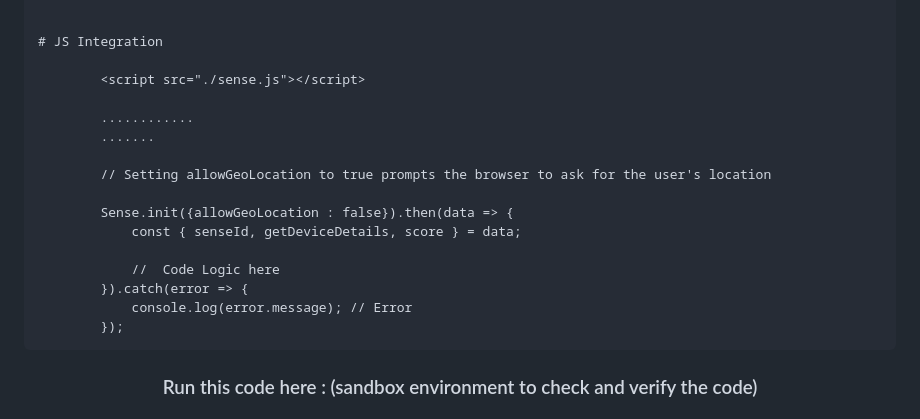
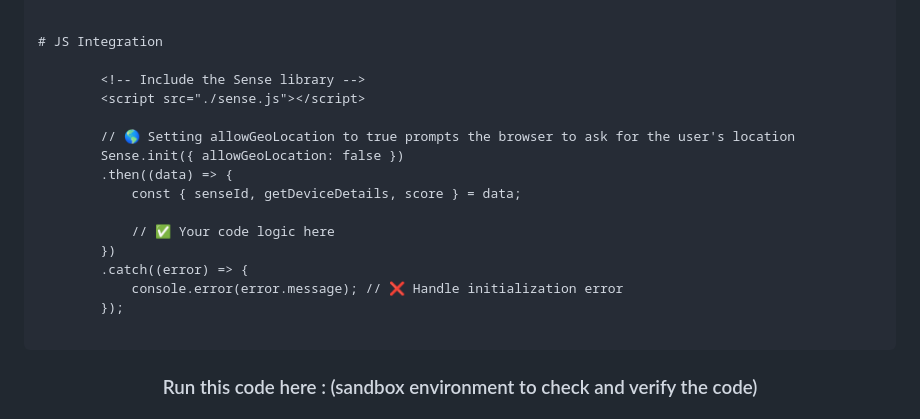
Before and after one commit to sense-opensource/sense-device-identity-js, a Markdown page: README.md, the part around one of its changes. Drawn GitHub-style.

Commit message:
Intialization

````diff
--- a/README.md
+++ b/README.md
@@ -42,20 +41,20 @@ npm run build
 
 # JS Integration
 
+        <!-- Include the Sense library -->
         <script src="./sense.js"></script>
 
-        ............
-        .......
-
-        // Setting allowGeoLocation to true prompts the browser to ask for the user's location
-
-        Sense.init({allowGeoLocation : false}).then(data => {
+        // 🌎 Setting allowGeoLocation to true prompts the browser to ask for the user's location
+        Sense.init({ allowGeoLocation: false })
+        .then((data) => {
             const { senseId, getDeviceDetails, score } = data;
 
-            //  Code Logic here
-        }).catch(error => {
-            console.log(error.message); // Error
+            // ✅ Your code logic here
+        })
+        .catch((error) => {
+            console.error(error.message); // ❌ Handle initialization error
         });
+
 ```
 
 <h3 align="center">Run this code here : (sandbox environment to check and verify the code)</h3>
````
Also changed, not shown: other parts of README.md (+0 -1 lines).
